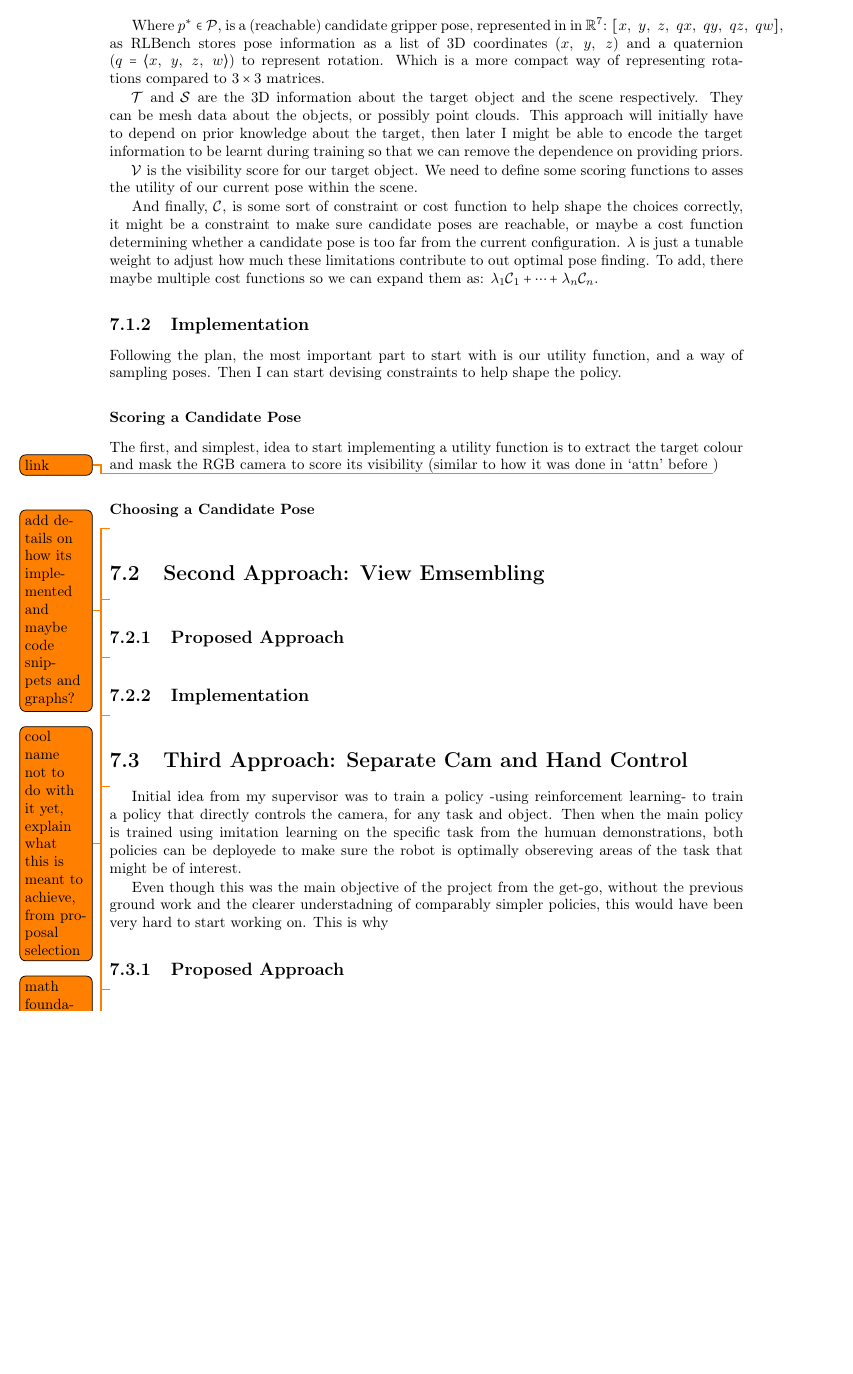
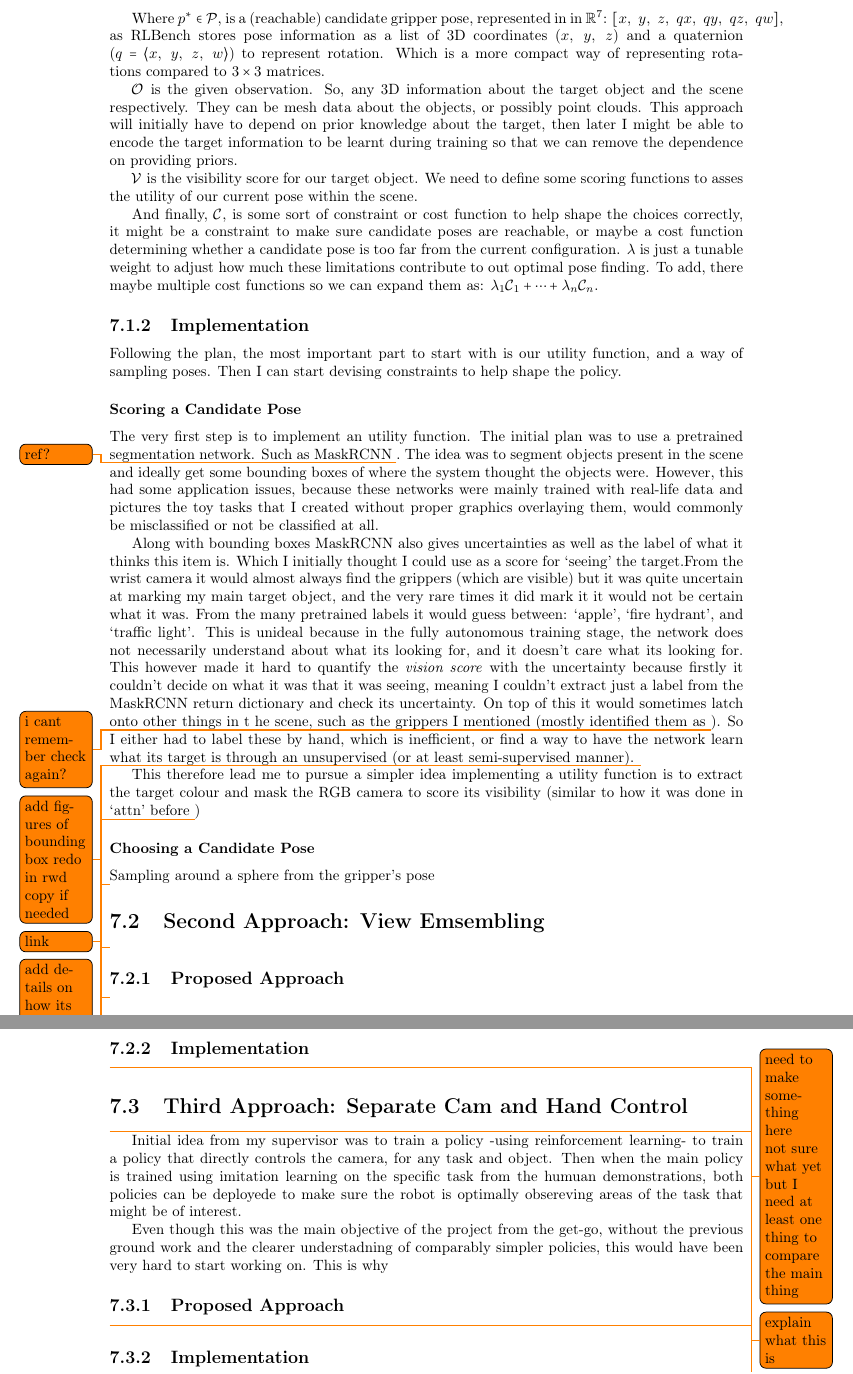
Before and after one commit to KUP9752/fyp-report, a LaTeX thesis (main.tex, which reads project/appl/first-approach.tex): part of page 50 of 60 before the commit and two parts of pages 50 and 51 of 60 after it, the two joined at a grey line, cut so that both start at the same text, the shorter picture padded with empty space. Compiled offline with pdfLaTeX.

Commit message:
some uupdates on plan 1

```diff
--- a/project/appl/first-approach.tex
+++ b/project/appl/first-approach.tex
@@ -25,7 +25,7 @@ p^* = {argmax}_{p \in \mathcal{P}}
 
 Where \(p^* \in \mathcal{P}\), is a (reachable) candidate gripper pose, represented in in \(\mathbb{R}^7\): \( \left[ x, ~y, ~z, ~qx, ~qy, ~qz, ~qw\right]\), as RLBench stores pose information as a list of 3D coordinates (\(x, ~y, ~z\)) and a quaternion (\(q = \langle x, ~y, ~z, ~w \rangle \)) to represent rotation. Which is a more compact way of representing rotations compared to $3\times3$ matrices.
 
-$\mathcal{T}$ and $\mathcal{S}$ are the 3D information about the target object and the scene respectively. They can be mesh data about the objects, or possibly point clouds. This approach will initially have to depend on prior knowledge about the target, then later I might be able to encode the target information to be learnt during training so that we can remove the dependence on providing priors.
+$\mathcal{O}$ is the given observation. So, any  3D information about the target object and the scene respectively. They can be mesh data about the objects, or possibly point clouds. This approach will initially have to depend on prior knowledge about the target, then later I might be able to encode the target information to be learnt during training so that we can remove the dependence on providing priors.
 
 $\mathcal{V}$ is the visibility score for our target object. We need to define some scoring functions to asses the utility of our current pose within the scene.
 
@@ -36,9 +36,18 @@ And finally, $\mathcal{C}$, is some sort of constraint or cost function to help
 Following the plan, the most important part to start with is our utility function, and a way of sampling poses. Then I can start devising constraints to help shape the policy.
 
 \subsubsection{Scoring a Candidate Pose}
-The first, and simplest, idea to start implementing a utility function is to extract the target colour and mask the RGB camera to score its visibility (similar to how it was done in `attn' before \todo{link})
+The very first step is to implement an utility function. The initial plan was to use a pretrained segmentation network. Such as MaskRCNN \todo{ref?}. The idea was to segment objects present in the scene and ideally get some bounding boxes of where the system thought the objects were. However, this had some application issues, because these networks were mainly trained with real-life data and pictures the toy tasks that I created without proper graphics overlaying them, would commonly be misclassified or not be classified at all.
+
+Along with bounding boxes MaskRCNN also gives uncertainties as well as the label of what it thinks this item is. Which I initially thought I could use as a score for `seeing' the target.From the wrist camera it would almost always find the grippers (which are visible) but it was quite uncertain at marking my main target object, and the very rare times it did mark it it would not be certain what it was. From the many pretrained labels it would guess between: `apple', `fire hydrant', and `traffic light'. This is unideal because in the fully autonomous training stage, the network does not necessarily understand about what its looking for, and it doesn't care what its looking for. This however made it hard to quantify the \emph{vision score} with the uncertainty because firstly it couldn't decide on what it was that it was seeing, meaning I couldn't extract just a label from the MaskRCNN return dictionary and check its uncertainty. On top of this it would sometimes latch onto other things in t he scene, such as the grippers I mentioned (mostly identified them as \todo{i cant remember check again?}). So I either had to label these by hand, which is inefficient, or find a way to have the network learn what its target is through an unsupervised (or at least semi-supervised manner).
+\todo{add figures of bounding box redo in rwd copy if needed}
+
+This therefore lead me to pursue a simpler idea implementing a utility function is to extract the target colour and mask the RGB camera to score its visibility (similar to how it was done in `attn' before \todo{link})
+
+
+
+
 
 \subsubsection{Choosing a Candidate Pose}
-
+Sampling around a sphere from the gripper's pose
 
 \todo{add details on how its implemented and maybe code snippets and graphs?}
```
Also changed, not shown: project/appl/first-approach.tex (2 more changed lines).
